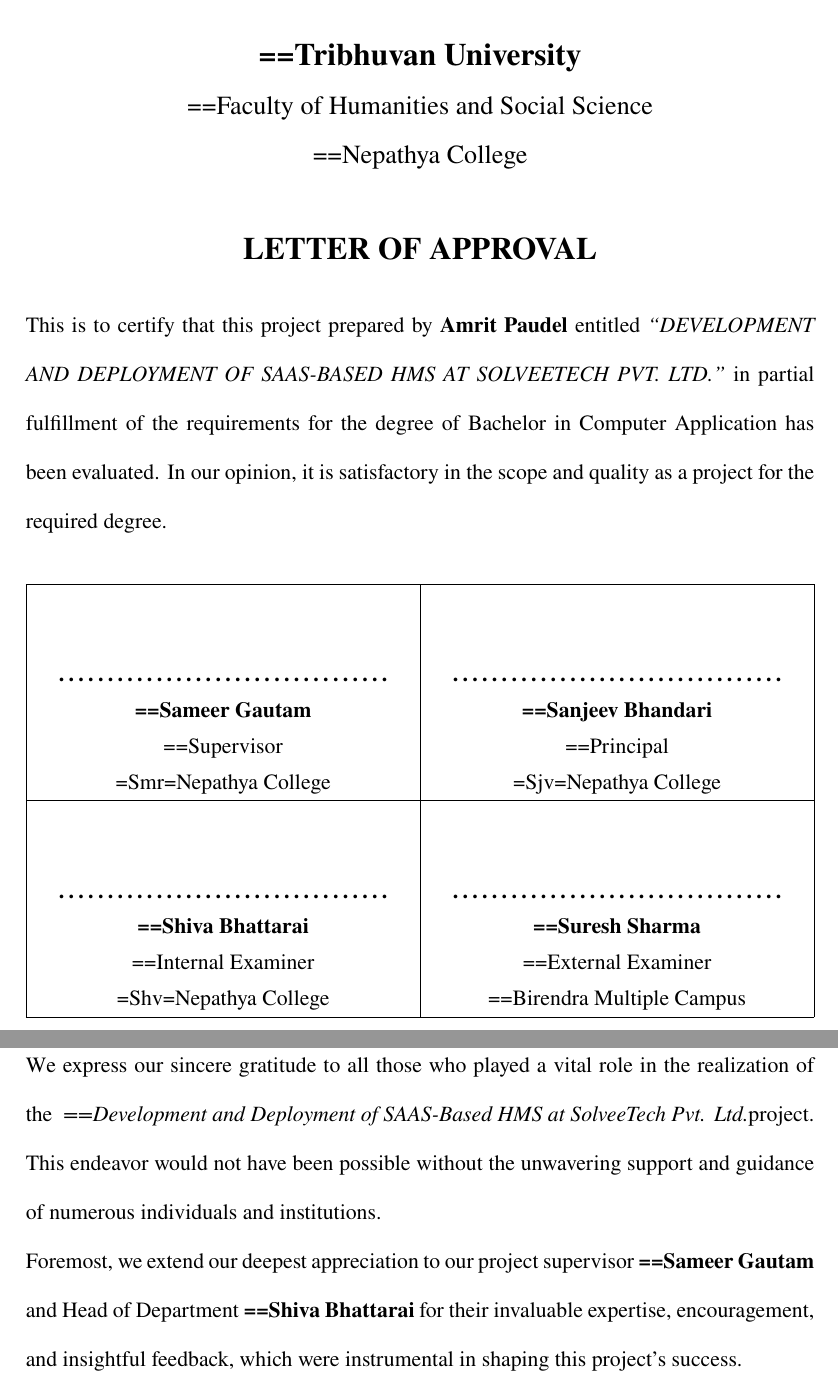
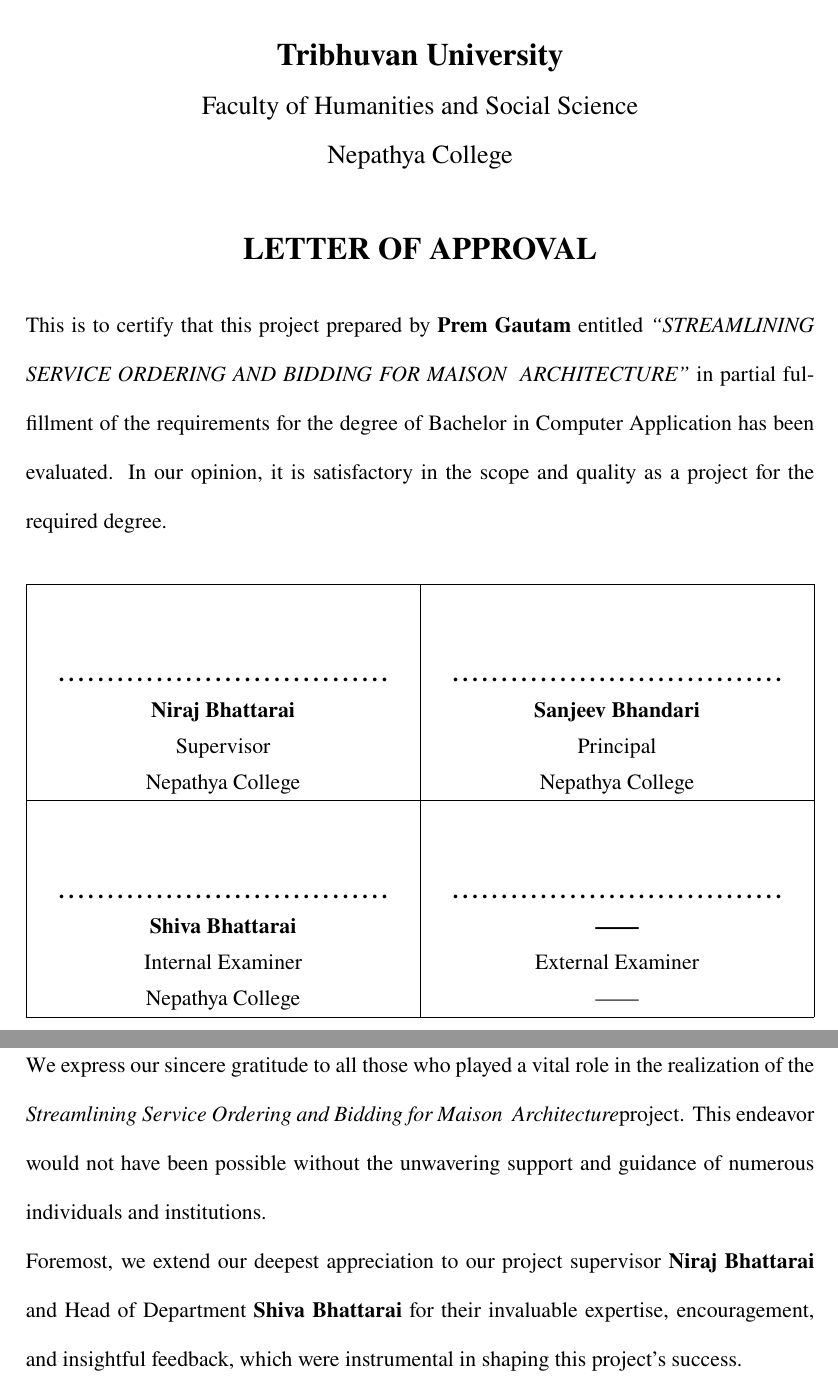
Before and after one commit to pray3m/bca-internship-report, a LaTeX thesis (main.tex, which reads config/variables.tex): two parts of pages 4 and 5 of 27, joined at a grey line, cut so that both start at the same text. Compiled offline with pdfLaTeX.

Commit message:
fix: update project details and approvers in variables.tex

```diff
--- a/config/variables.tex
+++ b/config/variables.tex
@@ -22,12 +22,11 @@
 }
 
 \setupProject{
-  title = {==Development and Deployment of SAAS-Based HMS at SolveeTech Pvt. Ltd.},
-  title/allcaps = {DEVELOPMENT AND DEPLOYMENT OF SAAS-BASED HMS AT SOLVEETECH PVT. LTD.},
-  submissionDate = {==August, 2024},
-  degree = {==Bachelor in Computer Application},
+  title = {Streamlining Service Ordering and Bidding for Maison & Architecture},
+  title/allcaps = {STREAMLINING SERVICE ORDERING AND BIDDING FOR MAISON & ARCHITECTURE},
+  submissionDate = {April, 2025},
+  degree = {Bachelor in Computer Application},
   institute = {
-    university = {==Tribhuvan University},
-    faculty = {==Faculty of Humanities and Social Science},
-    college = {==Nepathya College},
-    address = {==Tillottama -5, Rupandehi}
+    university = {Tribhuvan University},
+    faculty = {Faculty of Humanities and Social Science},
+    college = {Nepathya College},
@@ -50,5 +50,3 @@
   letterOfApproval = {
     approvers = {
       supervisor = {
-         name = {==Sameer Gautam},
-         title = {==Supervisor},
@@ -56,4 +56,2 @@
       },
       principal = {
-         name = {==Sanjeev Bhandari},
-         title = {==Principal},
@@ -61,4 +61,2 @@
       },
       internalExaminer = {
-         name = {==Shiva Bhattarai},
-         title = {==Internal Examiner},
@@ -69 +67,0 @@
-         title = {==External Examiner},
```
Also changed, not shown: config/variables.tex (28 more changed lines).
